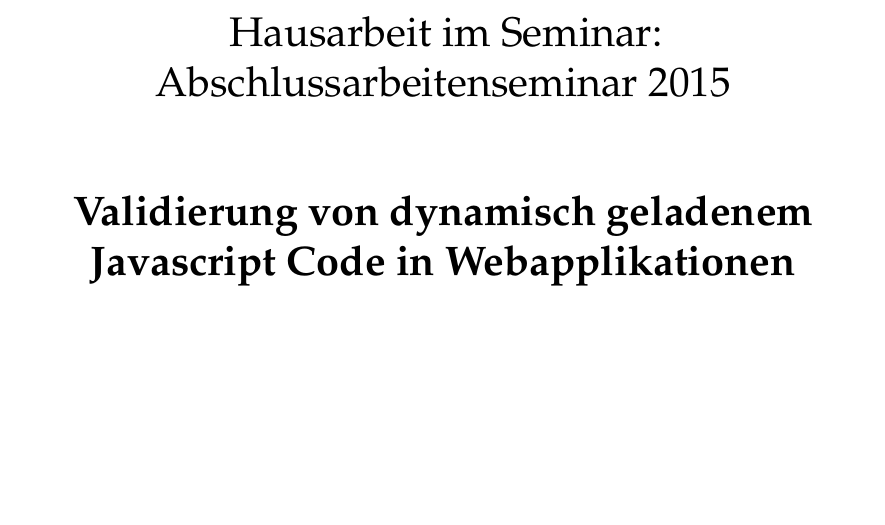
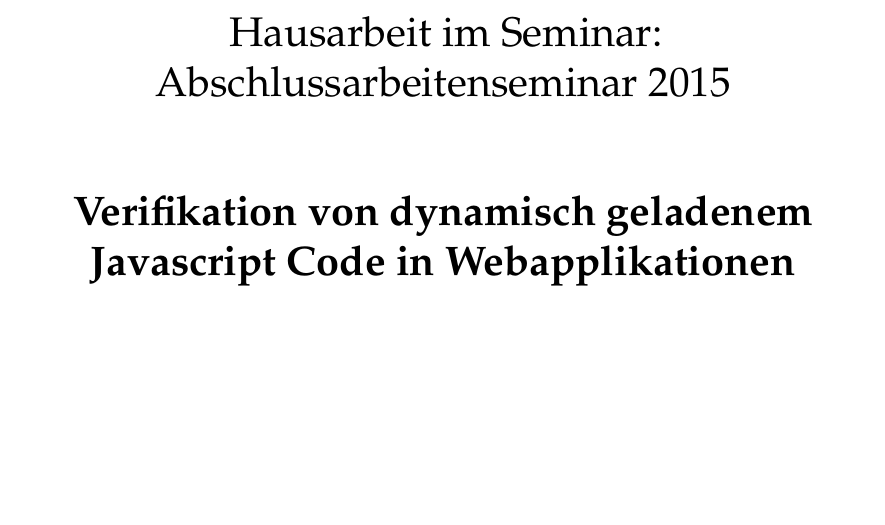
Before and after one commit to gnomus/abschlussarbeitenseminar, a LaTeX document (expose/expose.tex, which reads expose/setup.tex): part of page 1 of 8, cut so that both start at the same text. Compiled offline with pdfLaTeX.

Commit message:
changed title

```diff
--- a/expose/setup.tex
+++ b/expose/setup.tex
@@ -1,6 +1,6 @@
 
 
-\title{Validierung von dynamisch geladenem Javascript Code in Webapplikationen}
+\title{Verifikation von dynamisch geladenem Javascript Code in Webapplikationen}
 \author{Felix Favre}
 \date{\today}
 
```
